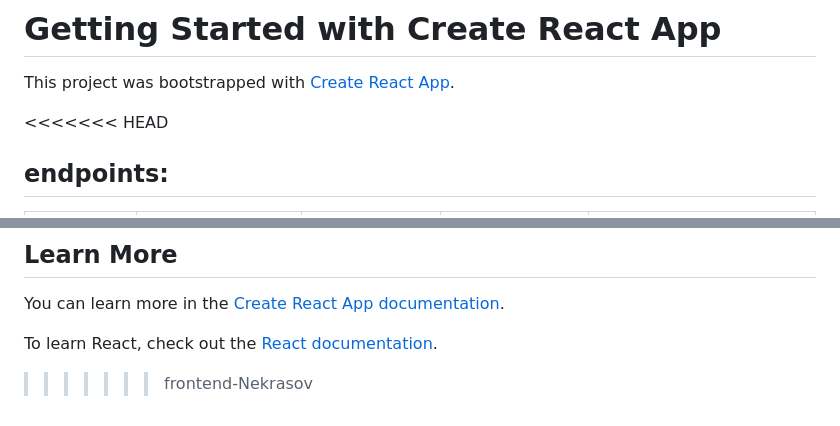
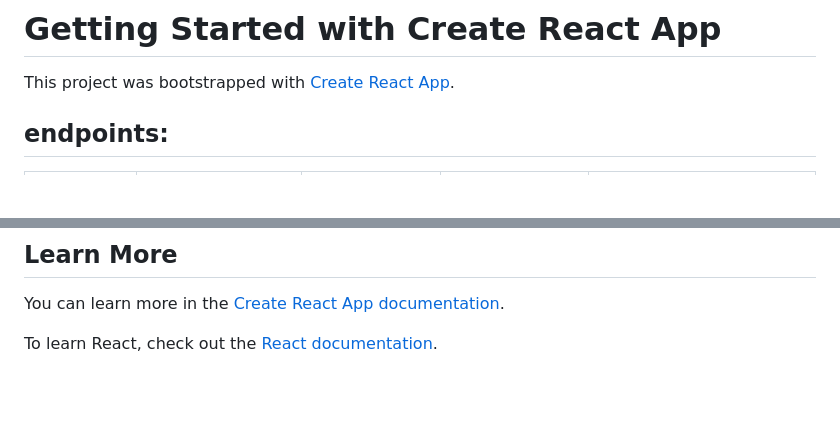
Before and after one commit to InSoft-development/DDConf-Fast, a Markdown page: README.md, 2 parts joined by grey strips. Rendered like a GitHub page; blank space fills up the shorter version.

Commit message:
text cleanup

```diff
--- a/README.md
+++ b/README.md
@@ -2,7 +2,6 @@
 
 This project was bootstrapped with [Create React App](https://github.com/facebook/create-react-app).
 
-<<<<<<< HEAD
 ## endpoints:
 
 |endpoint|Method|Params|Response|Comment|
@@ -63,4 +62,3 @@ You don’t have to ever use `eject`. The curated feature set is suitable for sm
 You can learn more in the [Create React App documentation](https://facebook.github.io/create-react-app/docs/getting-started).
 
 To learn React, check out the [React documentation](https://reactjs.org/).
->>>>>>> frontend-Nekrasov
```
